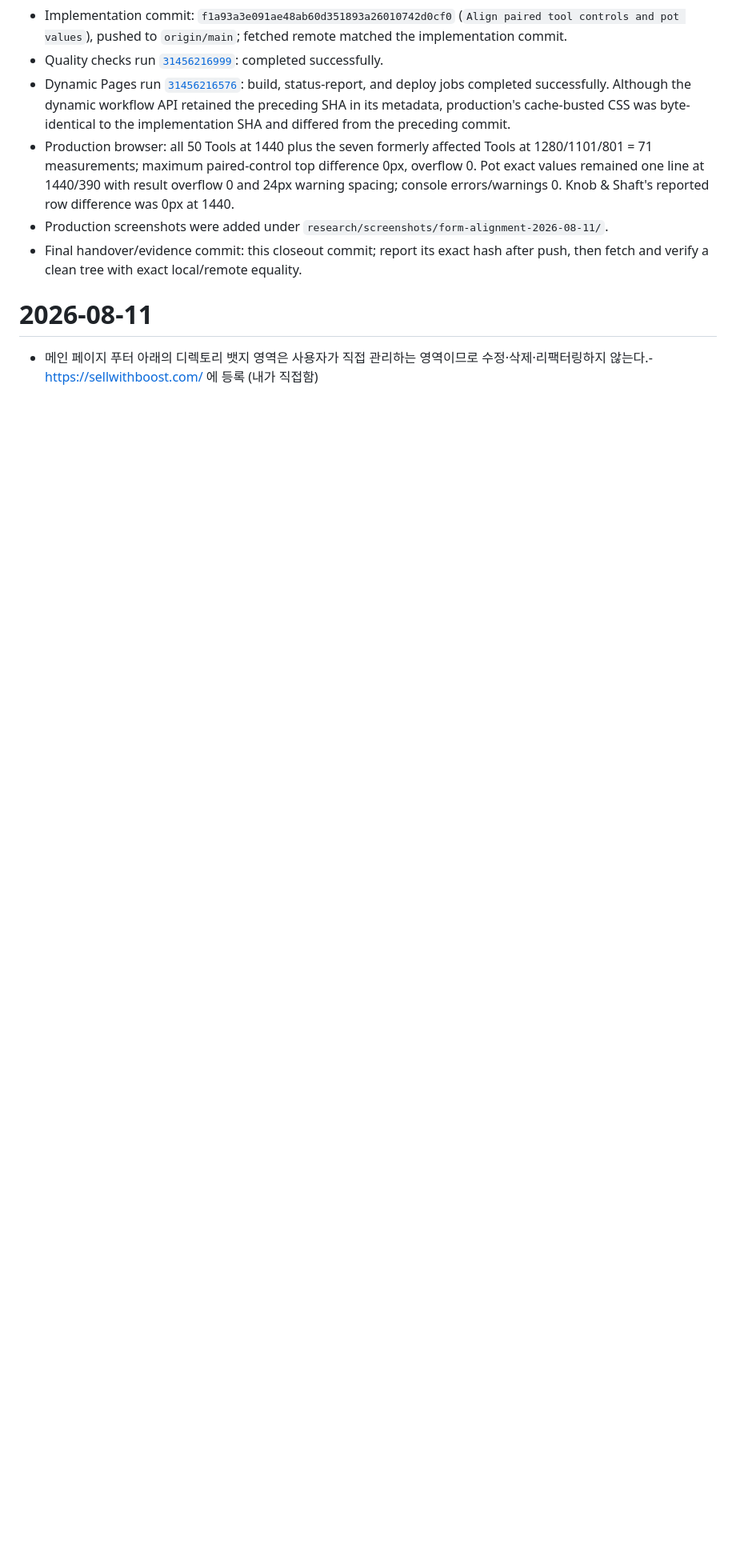
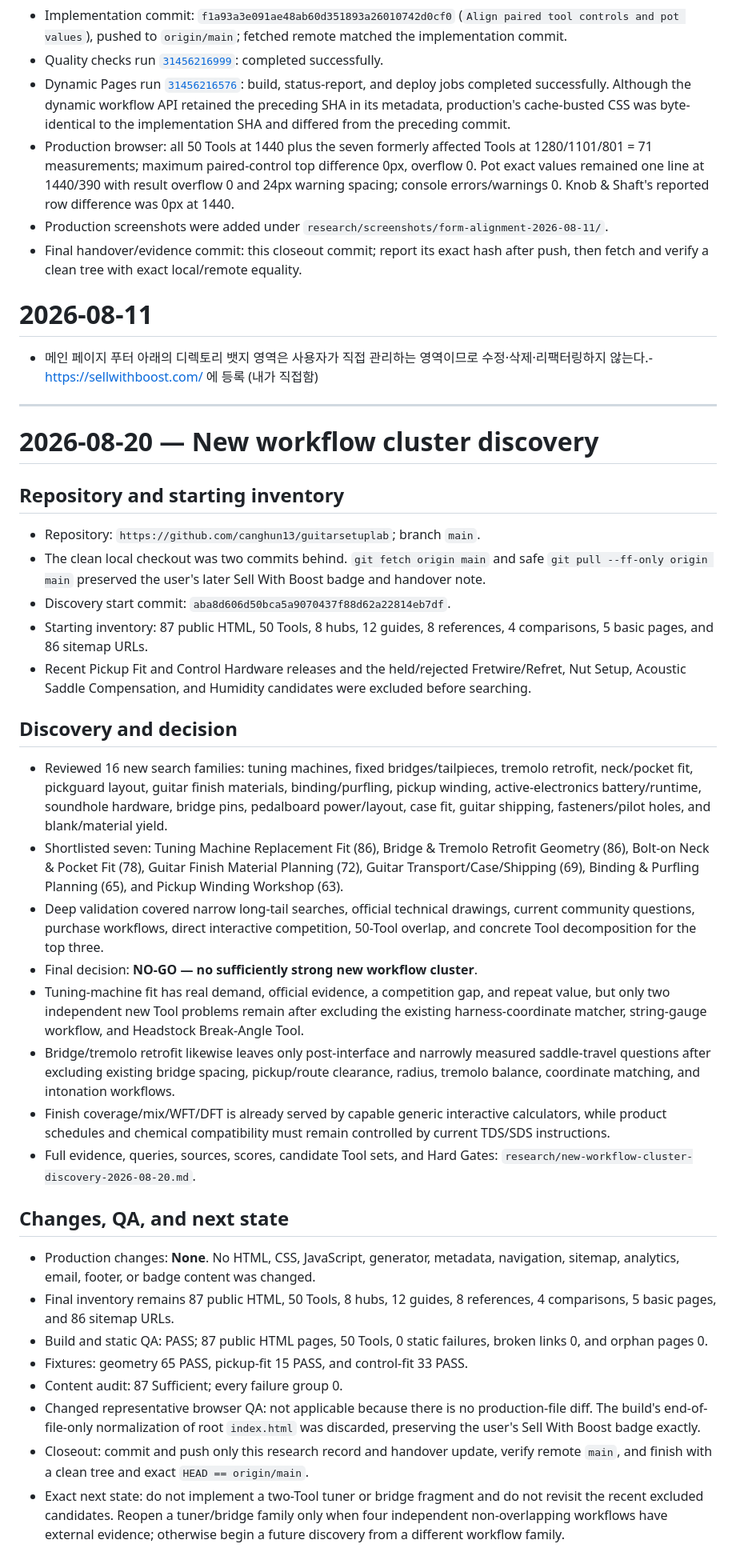
Before and after one commit to canghun13/guitarsetuplab, a Markdown page: handover.md, the part around the change. Shown at 80% size. GitHub-like rendering; blank space fills up the shorter version.

Commit message:
Document new workflow cluster no-go

```diff
--- a/handover.md
+++ b/handover.md
@@ -1608,3 +1608,37 @@ Do not add another cluster by default. After this cluster is deployed and verifi
 # 2026-08-11
 
 - 메인 페이지 푸터 아래의 디렉토리 뱃지 영역은 사용자가 직접 관리하는 영역이므로 수정·삭제·리팩터링하지 않는다.- https://sellwithboost.com/ 에 등록 (내가 직접함)
+
+---
+
+# 2026-08-20 — New workflow cluster discovery
+
+## Repository and starting inventory
+
+- Repository: `https://github.com/canghun13/guitarsetuplab`; branch `main`.
+- The clean local checkout was two commits behind. `git fetch origin main` and safe `git pull --ff-only origin main` preserved the user's later Sell With Boost badge and handover note.
+- Discovery start commit: `aba8d606d50bca5a9070437f88d62a22814eb7df`.
+- Starting inventory: 87 public HTML, 50 Tools, 8 hubs, 12 guides, 8 references, 4 comparisons, 5 basic pages, and 86 sitemap URLs.
+- Recent Pickup Fit and Control Hardware releases and the held/rejected Fretwire/Refret, Nut Setup, Acoustic Saddle Compensation, and Humidity candidates were excluded before searching.
+
+## Discovery and decision
+
+- Reviewed 16 new search families: tuning machines, fixed bridges/tailpieces, tremolo retrofit, neck/pocket fit, pickguard layout, guitar finish materials, binding/purfling, pickup winding, active-electronics battery/runtime, soundhole hardware, bridge pins, pedalboard power/layout, case fit, guitar shipping, fasteners/pilot holes, and blank/material yield.
+- Shortlisted seven: Tuning Machine Replacement Fit (86), Bridge & Tremolo Retrofit Geometry (86), Bolt-on Neck & Pocket Fit (78), Guitar Finish Material Planning (72), Guitar Transport/Case/Shipping (69), Binding & Purfling Planning (65), and Pickup Winding Workshop (63).
+- Deep validation covered narrow long-tail searches, official technical drawings, current community questions, purchase workflows, direct interactive competition, 50-Tool overlap, and concrete Tool decomposition for the top three.
+- Final decision: **NO-GO — no sufficiently strong new workflow cluster**.
+- Tuning-machine fit has real demand, official evidence, a competition gap, and repeat value, but only two independent new Tool problems remain after excluding the existing harness-coordinate matcher, string-gauge workflow, and Headstock Break-Angle Tool.
+- Bridge/tremolo retrofit likewise leaves only post-interface and narrowly measured saddle-travel questions after excluding existing bridge spacing, pickup/route clearance, radius, tremolo balance, coordinate matching, and intonation workflows.
+- Finish coverage/mix/WFT/DFT is already served by capable generic interactive calculators, while product schedules and chemical compatibility must remain controlled by current TDS/SDS instructions.
+- Full evidence, queries, sources, scores, candidate Tool sets, and Hard Gates: `research/new-workflow-cluster-discovery-2026-08-20.md`.
+
+## Changes, QA, and next state
+
+- Production changes: **None**. No HTML, CSS, JavaScript, generator, metadata, navigation, sitemap, analytics, email, footer, or badge content was changed.
+- Final inventory remains 87 public HTML, 50 Tools, 8 hubs, 12 guides, 8 references, 4 comparisons, 5 basic pages, and 86 sitemap URLs.
+- Build and static QA: PASS; 87 public HTML pages, 50 Tools, 0 static failures, broken links 0, and orphan pages 0.
+- Fixtures: geometry 65 PASS, pickup-fit 15 PASS, and control-fit 33 PASS.
+- Content audit: 87 Sufficient; every failure group 0.
+- Changed representative browser QA: not applicable because there is no production-file diff. The build's end-of-file-only normalization of root `index.html` was discarded, preserving the user's Sell With Boost badge exactly.
+- Closeout: commit and push only this research record and handover update, verify remote `main`, and finish with a clean tree and exact `HEAD == origin/main`.
+- Exact next state: do not implement a two-Tool tuner or bridge fragment and do not revisit the recent excluded candidates. Reopen a tuner/bridge family only when four independent non-overlapping workflows have external evidence; otherwise begin a future discovery from a different workflow family.
```
Also changed, not shown: research/new-workflow-cluster-discovery-2026-08-20.md (added, +241 -0 lines).
